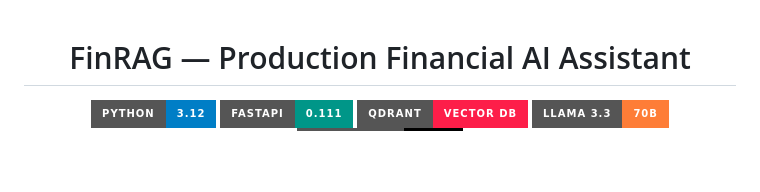
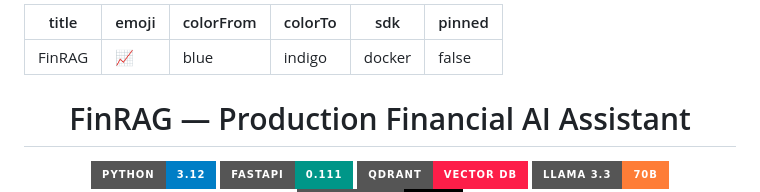
Before and after one commit to Harsha-Vardhan2005/finrag, a Markdown page: README.md, the part around the change. GitHub-like rendering; badges without logos; blank space fills up the shorter version.

Commit message:
Add Hugging Face configuration

```diff
--- a/README.md
+++ b/README.md
@@ -1,3 +1,12 @@
+---
+title: FinRAG
+emoji: 📈
+colorFrom: blue
+colorTo: indigo
+sdk: docker
+pinned: false
+---
+
 <div align="center">
 
 # FinRAG — Production Financial AI Assistant
```
